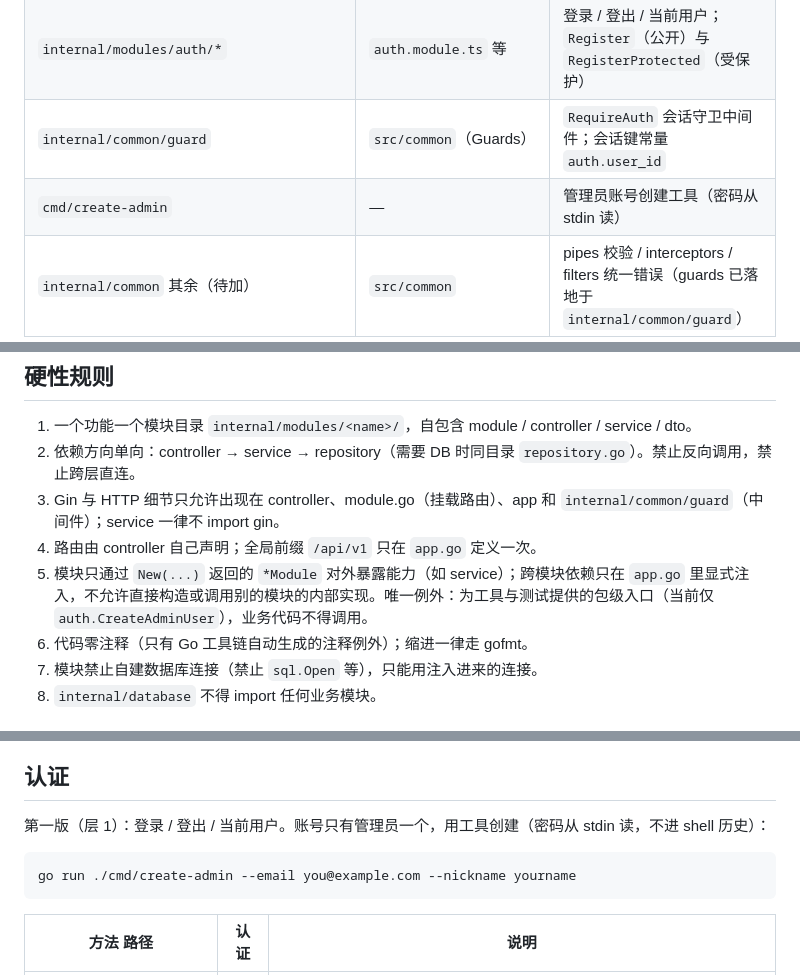
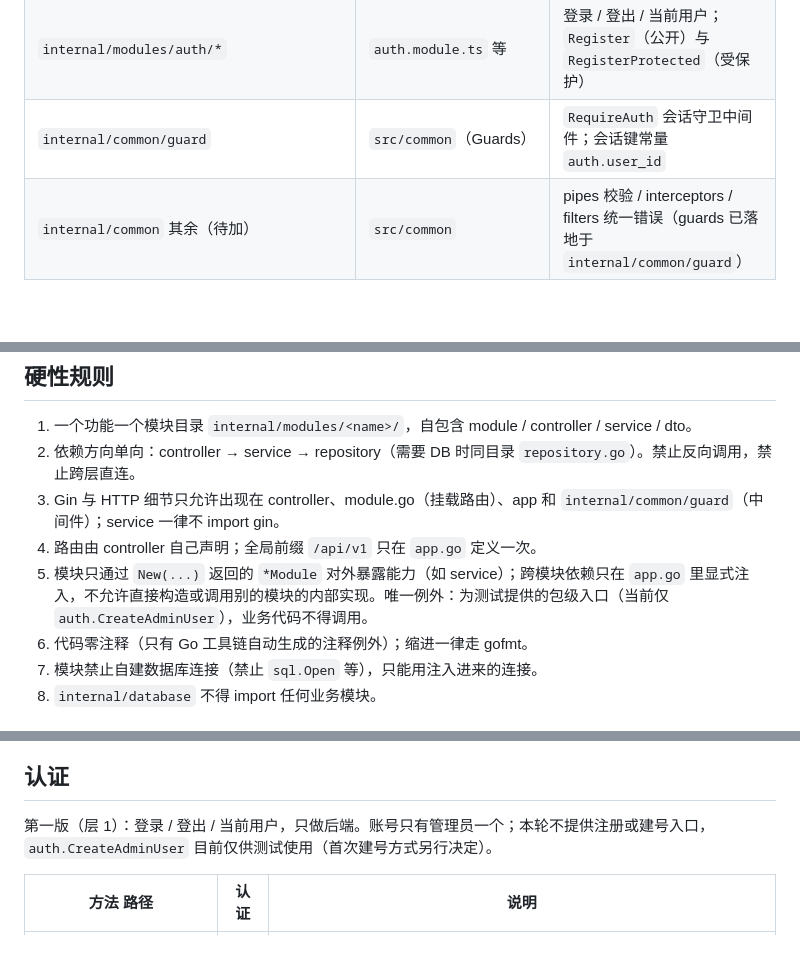
Before and after one commit to EchoInSoul/NeoWebSite, a Markdown page: backend/README.md, 3 parts joined by grey strips. GitHub-like rendering; blank space fills up the shorter version.

Commit message:
docs(backend): 认证文档收窄为后端 only（移除建号命令与前端接线说明）

````diff
--- a/backend/README.md
+++ b/backend/README.md
@@ -23,7 +23,6 @@
 | `internal/modules/health/dto.go` | `dto/*.dto.ts` | 请求/响应数据结构 |
 | `internal/modules/auth/*` | `auth.module.ts` 等 | 登录 / 登出 / 当前用户；`Register`（公开）与 `RegisterProtected`（受保护） |
 | `internal/common/guard` | `src/common`（Guards） | `RequireAuth` 会话守卫中间件；会话键常量 `auth.user_id` |
-| `cmd/create-admin` | — | 管理员账号创建工具（密码从 stdin 读） |
 | `internal/common` 其余（待加） | `src/common` | pipes 校验 / interceptors / filters 统一错误（guards 已落地于 `internal/common/guard`） |
 
 ## 硬性规则
@@ -32,7 +31,7 @@
 2. 依赖方向单向：controller → service → repository（需要 DB 时同目录 `repository.go`）。禁止反向调用，禁止跨层直连。
 3. Gin 与 HTTP 细节只允许出现在 controller、module.go（挂载路由）、app 和 `internal/common/guard`（中间件）；service 一律不 import gin。
 4. 路由由 controller 自己声明；全局前缀 `/api/v1` 只在 `app.go` 定义一次。
-5. 模块只通过 `New(...)` 返回的 `*Module` 对外暴露能力（如 service）；跨模块依赖只在 `app.go` 里显式注入，不允许直接构造或调用别的模块的内部实现。唯一例外：为工具与测试提供的包级入口（当前仅 `auth.CreateAdminUser`），业务代码不得调用。
+5. 模块只通过 `New(...)` 返回的 `*Module` 对外暴露能力（如 service）；跨模块依赖只在 `app.go` 里显式注入，不允许直接构造或调用别的模块的内部实现。唯一例外：为测试提供的包级入口（当前仅 `auth.CreateAdminUser`），业务代码不得调用。
 6. 代码零注释（只有 Go 工具链自动生成的注释例外）；缩进一律走 gofmt。
 7. 模块禁止自建数据库连接（禁止 `sql.Open` 等），只能用注入进来的连接。
 8. `internal/database` 不得 import 任何业务模块。
@@ -108,11 +107,7 @@ bash scripts/db-migrate-diff.sh        # ent schema → 生成新迁移（之后
 
 ## 认证
 
-第一版（层 1）：登录 / 登出 / 当前用户。账号只有管理员一个，用工具创建（密码从 stdin 读，不进 shell 历史）：
-
-```bash
-go run ./cmd/create-admin --email you@example.com --nickname yourname
-```
+第一版（层 1）：登录 / 登出 / 当前用户，只做后端。账号只有管理员一个；本轮不提供注册或建号入口，`auth.CreateAdminUser` 目前仅供测试使用（首次建号方式另行决定）。
 
 | 方法 路径 | 认证 | 说明 |
 | --- | --- | --- |
````
Also changed, not shown: 2 other files.
